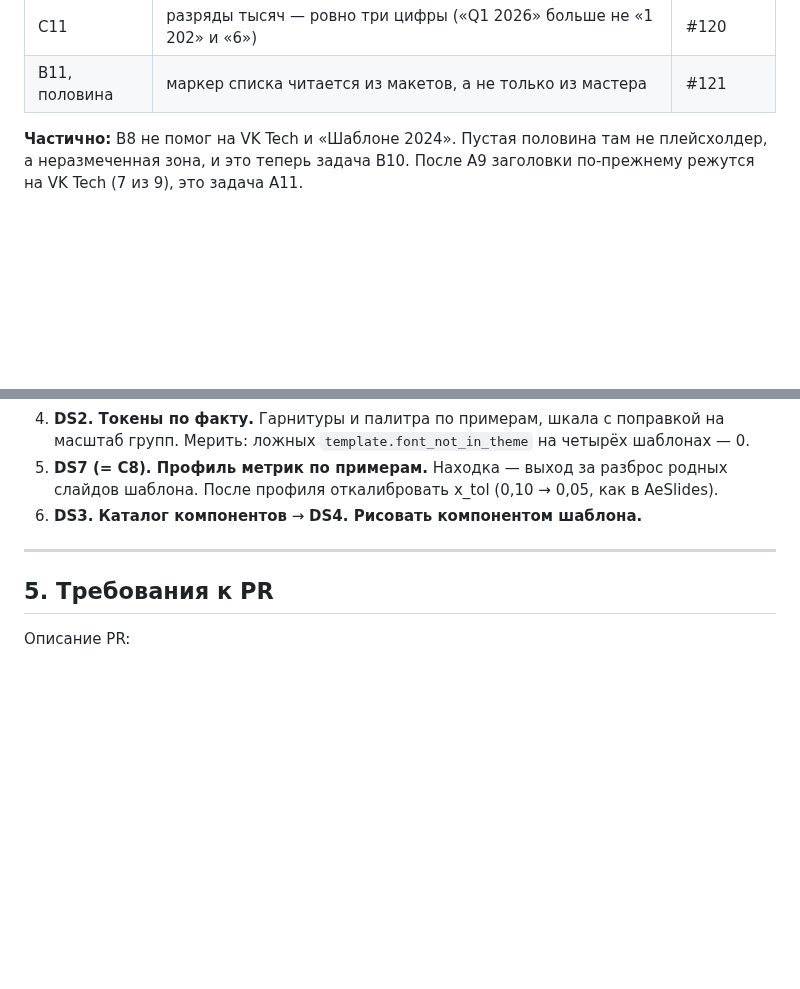
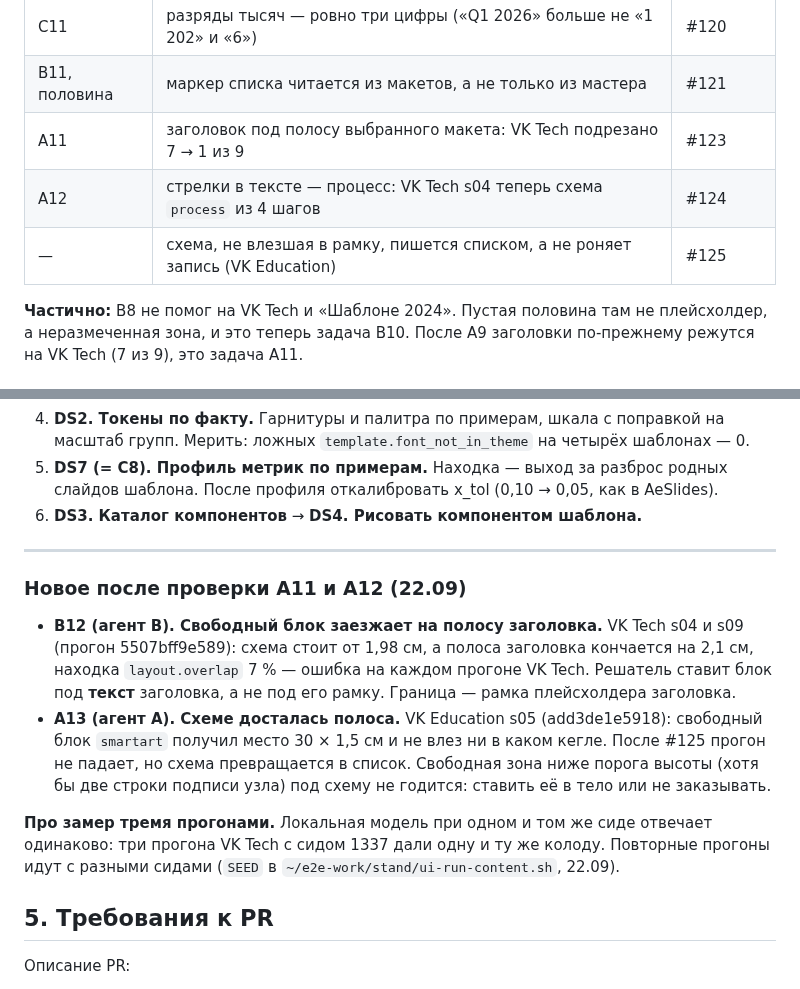
Before and after one commit to sMichellin/DeckForge, a Markdown page: docs/agents/plan-22-09.md, 2 parts joined by grey strips. GitHub-like rendering; blank space fills up the shorter version.

Commit message:
docs(agents): план — A11, A12, #125 закрыты; новые B12 и A13; замер тремя прогонами — с разными сидами (#126)

```diff
--- a/docs/agents/plan-22-09.md
+++ b/docs/agents/plan-22-09.md
@@ -28,6 +28,9 @@
 | — | body-полоса наверху — это заголовок | #104 |
 | C11 | разряды тысяч — ровно три цифры («Q1 2026» больше не «1 202» и «6») | #120 |
 | B11, половина | маркер списка читается из макетов, а не только из мастера | #121 |
+| A11 | заголовок под полосу выбранного макета: VK Tech подрезано 7 → 1 из 9 | #123 |
+| A12 | стрелки в тексте — процесс: VK Tech s04 теперь схема `process` из 4 шагов | #124 |
+| — | схема, не влезшая в рамку, пишется списком, а не роняет запись (VK Education) | #125 |
 
 **Частично:** B8 не помог на VK Tech и «Шаблоне 2024». Пустая половина там не
 плейсхолдер, а неразмеченная зона, и это теперь задача B10. После A9 заголовки
@@ -120,6 +123,22 @@ B: C11 → B11 → DS1               B: DS2 → DS7 → DS3           B: DS4
 
 ---
 
+### Новое после проверки A11 и A12 (22.09)
+
+* **B12 (агент B). Свободный блок заезжает на полосу заголовка.** VK Tech s04 и s09
+  (прогон 5507bff9e589): схема стоит от 1,98 см, а полоса заголовка кончается на 2,1 см,
+  находка `layout.overlap` 7 % — ошибка на каждом прогоне VK Tech. Решатель ставит блок
+  под **текст** заголовка, а не под его рамку. Граница — рамка плейсхолдера заголовка.
+* **A13 (агент A). Схеме досталась полоса.** VK Education s05 (add3de1e5918): свободный
+  блок `smartart` получил место 30 × 1,5 см и не влез ни в каком кегле. После #125
+  прогон не падает, но схема превращается в список. Свободная зона ниже порога высоты
+  (хотя бы две строки подписи узла) под схему не годится: ставить её в тело или не
+  заказывать.
+
+**Про замер тремя прогонами.** Локальная модель при одном и том же сиде отвечает
+одинаково: три прогона VK Tech с сидом 1337 дали одну и ту же колоду. Повторные прогоны
+идут с разными сидами (`SEED` в `~/e2e-work/stand/ui-run-content.sh`, 22.09).
+
 ## 5. Требования к PR
 
 Описание PR:
```
